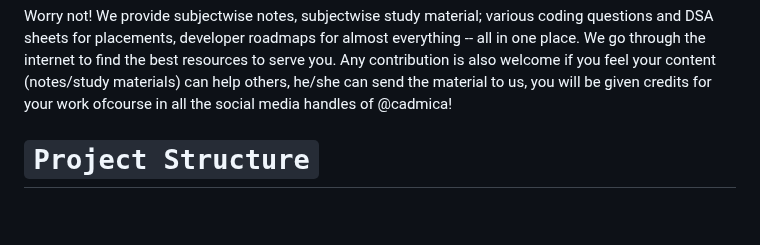
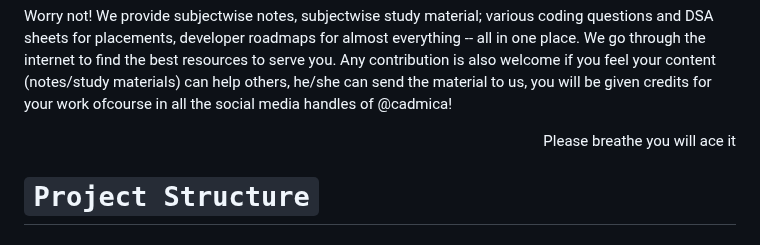
Before and after one commit to narayan954/Acadmica, a Markdown page: README.md, the part around the change. Drawn GitHub-style; blank space fills up the shorter version.

Commit message:
Update README.md
Thank you

````diff
--- a/README.md
+++ b/README.md
@@ -7,6 +7,9 @@
 Acadmica is running with the aim of becoming India's largest student community, where students can help each other by sharing notes among themselves. We are engineering student ourselves; thus we are well aware of the problems faced by students in their college life. Be it college academics, development (personal or professional), programming or coding, internships, placement preparation, techfests and events, cultural clubs and whatnot?! </p>
 <p align = "justified">
 Worry not! We provide subjectwise notes, subjectwise study material; various coding questions and DSA sheets for placements, developer roadmaps for almost everything -- all in one place. We go through the internet to find the best resources to serve you. Any contribution is also welcome if you feel your content (notes/study materials) can help others, he/she can send the material to us, you will be given credits for your work ofcourse in all the social media handles of @cadmica!
+</p>
+<p align = "right">
+Please breathe you will ace it
 </p>
 
 # ```Project Structure```
````
